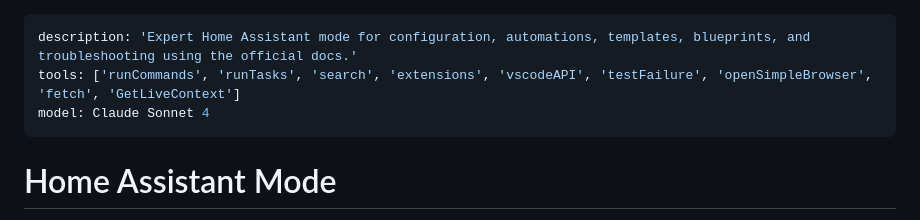
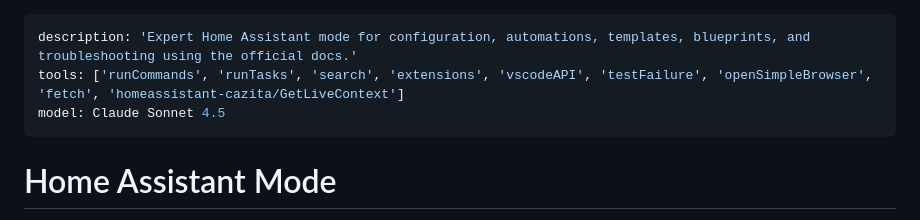
Before and after one commit to calexandre/homeassistant-assistant, a Markdown page: .github/agents/homeassistant.agent.md, the part around the change. Rendered like a GitHub page.

Commit message:
refactor: Rename chatmode to agent for clarity in docs
* Updates the "tools" list to include "homeassistant-cazita/GetLiveContext" instead of "fetch"
* Changes the "model" from "Claude Sonnet 4" to "Claude Sonnet 4.5"

```diff
--- a/.github/chatmodes/homeassistant.chatmode.md
+++ b/.github/agents/homeassistant.agent.md
@@ -1,7 +1,7 @@
 ---
 description: 'Expert Home Assistant mode for configuration, automations, templates, blueprints, and troubleshooting using the official docs.'
-tools: ['runCommands', 'runTasks', 'search', 'extensions', 'vscodeAPI', 'testFailure', 'openSimpleBrowser', 'fetch', 'GetLiveContext']
-model: Claude Sonnet 4
+tools: ['runCommands', 'runTasks', 'search', 'extensions', 'vscodeAPI', 'testFailure', 'openSimpleBrowser', 'fetch', 'homeassistant-cazita/GetLiveContext']
+model: Claude Sonnet 4.5
 ---
 
 # Home Assistant Mode
```
